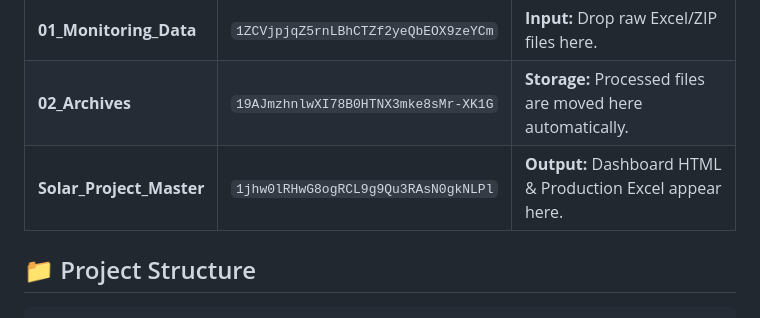
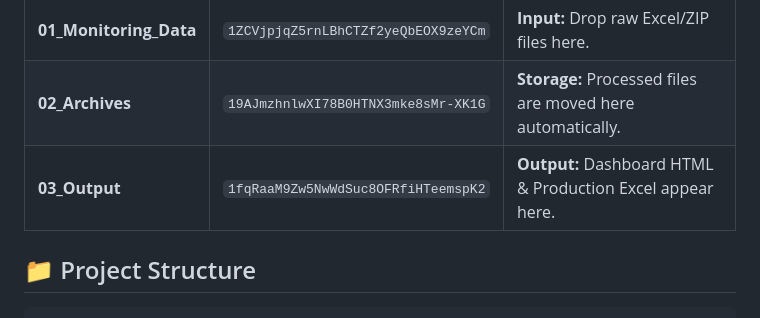
Before and after one commit to iamsherman1234/solar-dashboard-repo, a Markdown page: README.md, the part around the change. Drawn GitHub-style.

Commit message:
Rename output folder in README.md

```diff
--- a/README.md
+++ b/README.md
@@ -51,7 +51,7 @@ The system relies on three specific Google Drive folders. Do not rename or delet
 | :--- | :--- | :--- |
 | **01_Monitoring_Data** | `1ZCVjpjqZ5rnLBhCTZf2yeQbEOX9zeYCm` | **Input:** Drop raw Excel/ZIP files here. |
 | **02_Archives** | `19AJmzhnlwXI78B0HTNX3mke8sMr-XK1G` | **Storage:** Processed files are moved here automatically. |
-| **Solar_Project_Master** | `1jhw0lRHwG8ogRCL9g9Qu3RAsN0gkNLPl` | **Output:** Dashboard HTML & Production Excel appear here. |
+| **03_Output** | `1fqRaaM9Zw5NwWdSuc8OFRfiHTeemspK2` | **Output:** Dashboard HTML & Production Excel appear here. |
 
 ## 📁 Project Structure
 
```
